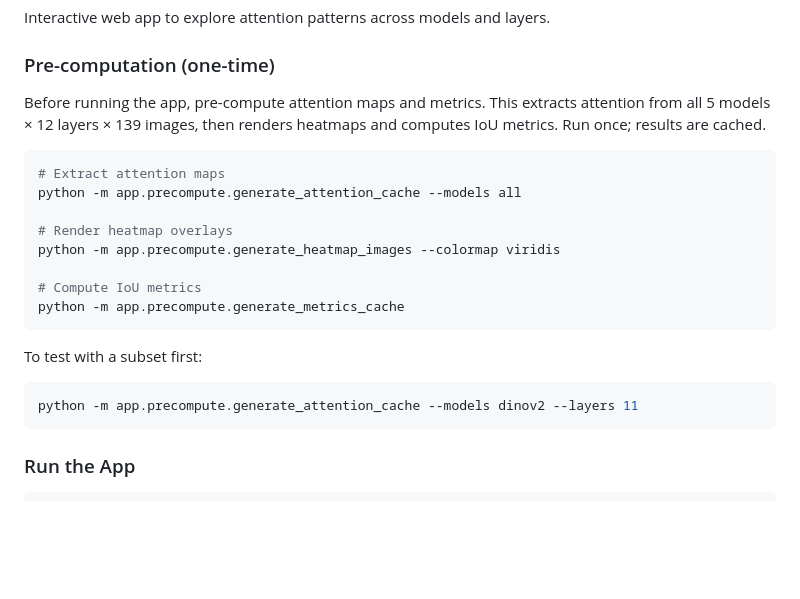
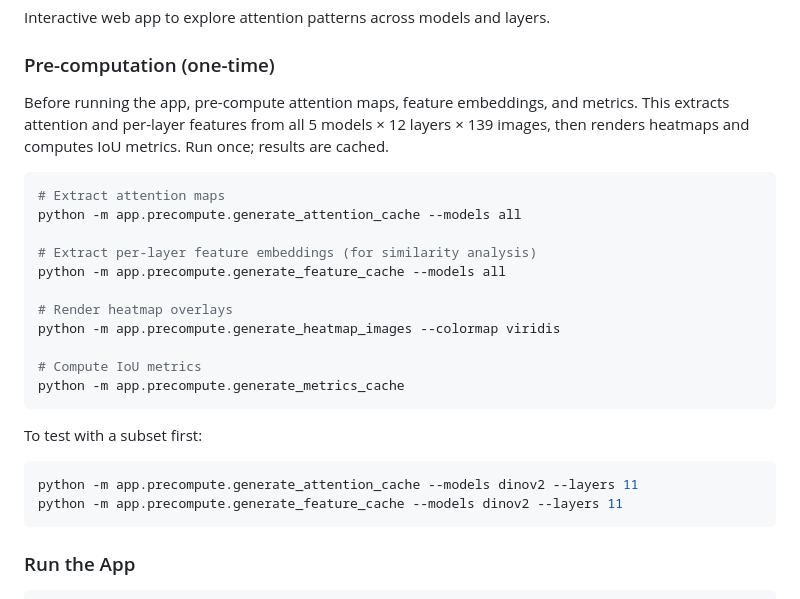
Before and after one commit to DesmondChoy/ssl_wikichurches, a Markdown page: README.md, the part around the change. Rendered like a GitHub page; blank space fills up the shorter version.

Commit message:
docs: add feature cache generation to pre-computation steps
Co-Authored-By: Claude Opus 4.5 <noreply@anthropic.com>

````diff
--- a/README.md
+++ b/README.md
@@ -68,11 +68,14 @@ Interactive web app to explore attention patterns across models and layers.
 
 ### Pre-computation (one-time)
 
-Before running the app, pre-compute attention maps and metrics. This extracts attention from all 5 models × 12 layers × 139 images, then renders heatmaps and computes IoU metrics. Run once; results are cached.
+Before running the app, pre-compute attention maps, feature embeddings, and metrics. This extracts attention and per-layer features from all 5 models × 12 layers × 139 images, then renders heatmaps and computes IoU metrics. Run once; results are cached.
 
 ```bash
 # Extract attention maps
 python -m app.precompute.generate_attention_cache --models all
+
+# Extract per-layer feature embeddings (for similarity analysis)
+python -m app.precompute.generate_feature_cache --models all
 
 # Render heatmap overlays
 python -m app.precompute.generate_heatmap_images --colormap viridis
@@ -84,6 +87,7 @@ python -m app.precompute.generate_metrics_cache
 To test with a subset first:
 ```bash
 python -m app.precompute.generate_attention_cache --models dinov2 --layers 11
+python -m app.precompute.generate_feature_cache --models dinov2 --layers 11
 ```
 
 ### Run the App
````
